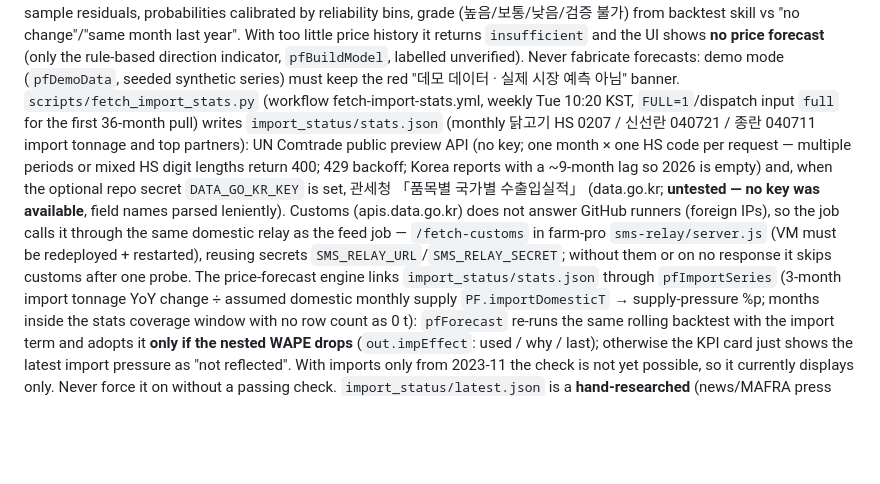
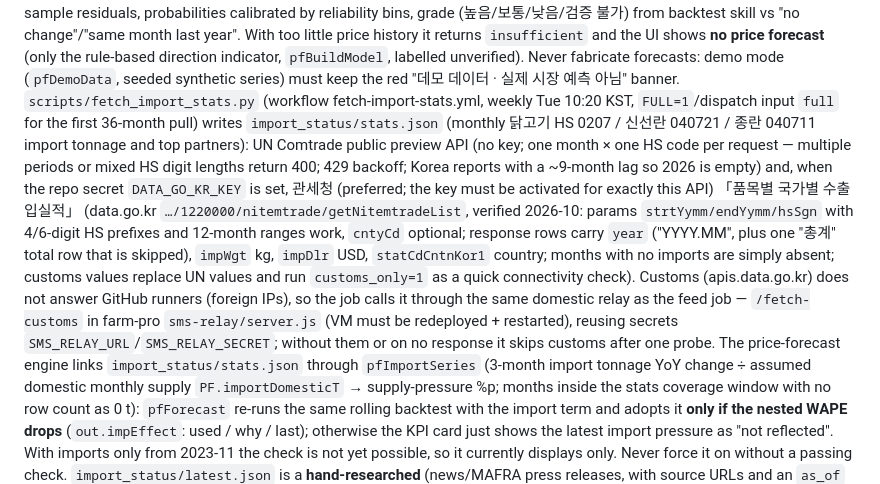
Before and after one commit to khmass-liturgy/pb, a Markdown page: CLAUDE.md, the part around the change. Drawn GitHub-style; blank space fills up the shorter version.

Commit message:
CLAUDE.md: 관세청 수입 통계 API 검증 내용 반영
Co-Authored-By: Claude Sonnet 5.5 <noreply@anthropic.com>
Claude-Session: https://claude.ai/code/session_017cGMz4ANmK2Ek4UQ3MUT45

```diff
--- a/CLAUDE.md
+++ b/CLAUDE.md
@@ -171,7 +171,7 @@ Model (`pfForecast`): ridge regression of the log price change h months ahead (f
 (높음/보통/낮음/검증 불가) from backtest skill vs "no change"/"same month last year". With too little price history it returns
 `insufficient` and the UI shows **no price forecast** (only the rule-based direction indicator, `pfBuildModel`, labelled unverified).
 Never fabricate forecasts: demo mode (`pfDemoData`, seeded synthetic series) must keep the red "데모 데이터 · 실제 시장 예측 아님" banner.
-`scripts/fetch_import_stats.py` (workflow fetch-import-stats.yml, weekly Tue 10:20 KST, `FULL=1`/dispatch input `full` for the first 36-month pull) writes `import_status/stats.json` (monthly 닭고기 HS 0207 / 신선란 040721 / 종란 040711 import tonnage and top partners): UN Comtrade public preview API (no key; one month × one HS code per request — multiple periods or mixed HS digit lengths return 400; 429 backoff; Korea reports with a ~9-month lag so 2026 is empty) and, when the optional repo secret `DATA_GO_KR_KEY` is set, 관세청 「품목별 국가별 수출입실적」 (data.go.kr; **untested — no key was available**, field names parsed leniently). Customs (apis.data.go.kr) does not answer GitHub runners (foreign IPs), so the job calls it through the same domestic relay as the feed job — `/fetch-customs` in farm-pro `sms-relay/server.js` (VM must be redeployed + restarted), reusing secrets `SMS_RELAY_URL`/`SMS_RELAY_SECRET`; without them or on no response it skips customs after one probe.
+`scripts/fetch_import_stats.py` (workflow fetch-import-stats.yml, weekly Tue 10:20 KST, `FULL=1`/dispatch input `full` for the first 36-month pull) writes `import_status/stats.json` (monthly 닭고기 HS 0207 / 신선란 040721 / 종란 040711 import tonnage and top partners): UN Comtrade public preview API (no key; one month × one HS code per request — multiple periods or mixed HS digit lengths return 400; 429 backoff; Korea reports with a ~9-month lag so 2026 is empty) and, when the repo secret `DATA_GO_KR_KEY` is set, 관세청 (preferred; the key must be activated for exactly this API) 「품목별 국가별 수출입실적」 (data.go.kr `…/1220000/nitemtrade/getNitemtradeList`, verified 2026-10: params `strtYymm/endYymm/hsSgn` with 4/6-digit HS prefixes and 12-month ranges work, `cntyCd` optional; response rows carry `year` ("YYYY.MM", plus one "총계" total row that is skipped), `impWgt` kg, `impDlr` USD, `statCdCntnKor1` country; months with no imports are simply absent; customs values replace UN values and run `customs_only=1` as a quick connectivity check). Customs (apis.data.go.kr) does not answer GitHub runners (foreign IPs), so the job calls it through the same domestic relay as the feed job — `/fetch-customs` in farm-pro `sms-relay/server.js` (VM must be redeployed + restarted), reusing secrets `SMS_RELAY_URL`/`SMS_RELAY_SECRET`; without them or on no response it skips customs after one probe.
 The price-forecast engine links `import_status/stats.json` through `pfImportSeries` (3-month import tonnage YoY change ÷ assumed domestic monthly supply `PF.importDomesticT` → supply-pressure %p; months inside the stats coverage window with no row count as 0 t): `pfForecast` re-runs the same rolling backtest with the import term and adopts it **only if the nested WAPE drops** (`out.impEffect`: used / why / last); otherwise the KPI card just shows the latest import pressure as "not reflected". With imports only from 2023-11 the check is not yet possible, so it currently displays only. Never force it on without a passing check.
 `import_status/latest.json` is a **hand-researched** (news/MAFRA press releases, with source URLs and an `as_of` date) summary of 계란·닭고기 imports shown as the 📦 수입 card in the 공급·소비 tab — not a statistics feed (no customs/UNI-PASS API is connected); update it by editing the file when new reports appear.
 Assumption constants live in `PF` (seasonal indices are 경험값, not consumption statistics; consumption data is only used if uploaded).
```
